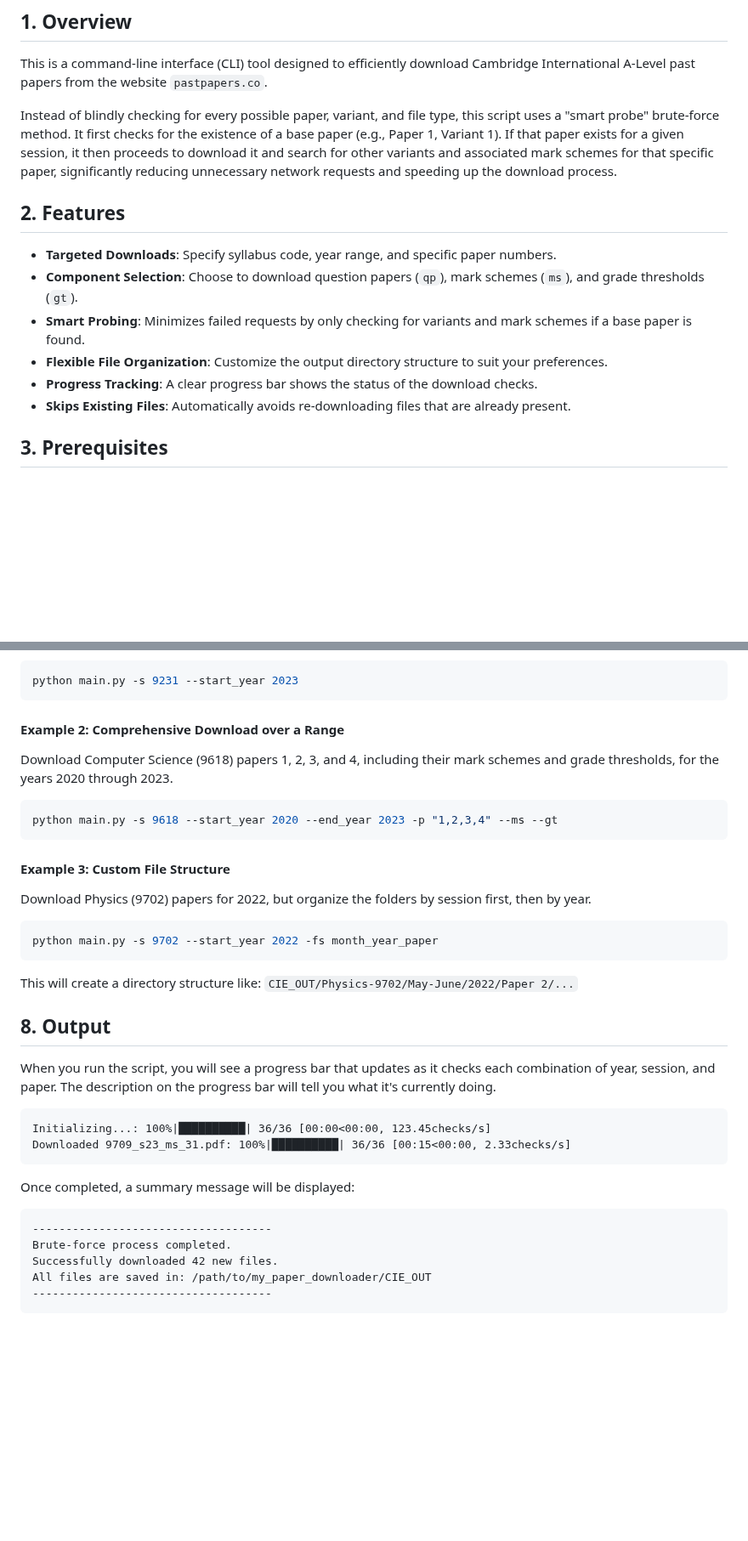
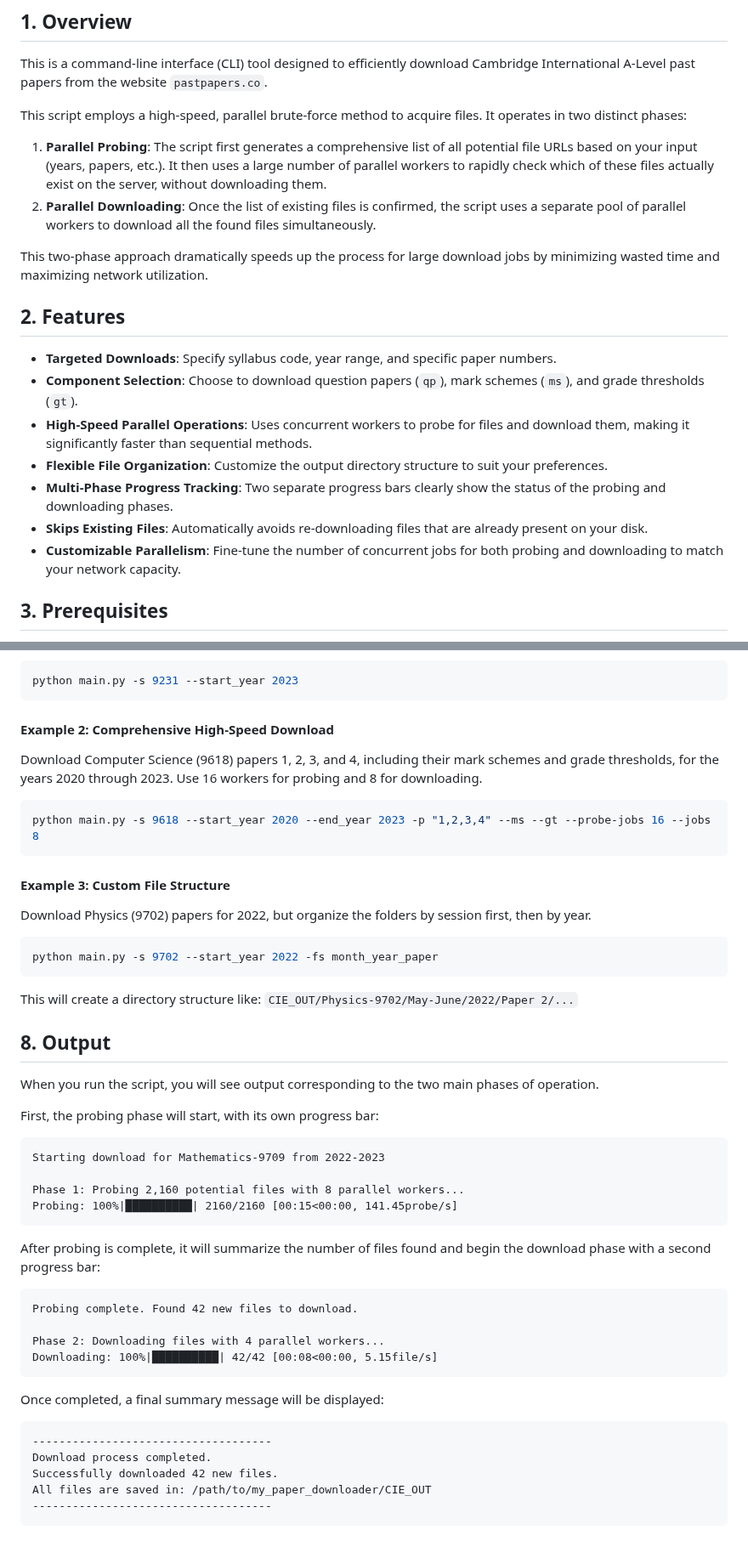
Before and after one commit to YeetTheAnson/CIE-Alevel-Downloader, a Markdown page: README.md, 2 parts joined by grey strips. Shown at 85% size. Drawn GitHub-style; blank space fills up the shorter version.

````diff
--- a/README.md
+++ b/README.md
@@ -4,16 +4,21 @@
 
 This is a command-line interface (CLI) tool designed to efficiently download Cambridge International A-Level past papers from the website `pastpapers.co`.
 
-Instead of blindly checking for every possible paper, variant, and file type, this script uses a "smart probe" brute-force method. It first checks for the existence of a base paper (e.g., Paper 1, Variant 1). If that paper exists for a given session, it then proceeds to download it and search for other variants and associated mark schemes for that specific paper, significantly reducing unnecessary network requests and speeding up the download process.
+This script employs a high-speed, parallel brute-force method to acquire files. It operates in two distinct phases:
+1.  **Parallel Probing**: The script first generates a comprehensive list of all potential file URLs based on your input (years, papers, etc.). It then uses a large number of parallel workers to rapidly check which of these files actually exist on the server, without downloading them.
+2.  **Parallel Downloading**: Once the list of existing files is confirmed, the script uses a separate pool of parallel workers to download all the found files simultaneously.
+
+This two-phase approach dramatically speeds up the process for large download jobs by minimizing wasted time and maximizing network utilization.
 
 ## 2. Features
 
 -   **Targeted Downloads**: Specify syllabus code, year range, and specific paper numbers.
 -   **Component Selection**: Choose to download question papers (`qp`), mark schemes (`ms`), and grade thresholds (`gt`).
--   **Smart Probing**: Minimizes failed requests by only checking for variants and mark schemes if a base paper is found.
+-   **High-Speed Parallel Operations**: Uses concurrent workers to probe for files and download them, making it significantly faster than sequential methods.
 -   **Flexible File Organization**: Customize the output directory structure to suit your preferences.
--   **Progress Tracking**: A clear progress bar shows the status of the download checks.
--   **Skips Existing Files**: Automatically avoids re-downloading files that are already present.
+-   **Multi-Phase Progress Tracking**: Two separate progress bars clearly show the status of the probing and downloading phases.
+-   **Skips Existing Files**: Automatically avoids re-downloading files that are already present on your disk.
+-   **Customizable Parallelism**: Fine-tune the number of concurrent jobs for both probing and downloading to match your network capacity.
 
 ## 3. Prerequisites
 
@@ -206,10 +213,10 @@ Download all available papers for Further Mathematics (9231) for the year 2023.
 python main.py -s 9231 --start_year 2023
 ```
 
-#### **Example 2: Comprehensive Download over a Range**
-Download Computer Science (9618) papers 1, 2, 3, and 4, including their mark schemes and grade thresholds, for the years 2020 through 2023.
+#### **Example 2: Comprehensive High-Speed Download**
+Download Computer Science (9618) papers 1, 2, 3, and 4, including their mark schemes and grade thresholds, for the years 2020 through 2023. Use 16 workers for probing and 8 for downloading.
 ```bash
-python main.py -s 9618 --start_year 2020 --end_year 2023 -p "1,2,3,4" --ms --gt
+python main.py -s 9618 --start_year 2020 --end_year 2023 -p "1,2,3,4" --ms --gt --probe-jobs 16 --jobs 8
 ```
 
 #### **Example 3: Custom File Structure**
@@ -221,18 +228,29 @@ This will create a directory structure like: `CIE_OUT/Physics-9702/May-June/2022
 
 ## 8. Output
 
-When you run the script, you will see a progress bar that updates as it checks each combination of year, session, and paper. The description on the progress bar will tell you what it's currently doing.
+When you run the script, you will see output corresponding to the two main phases of operation.
 
+First, the probing phase will start, with its own progress bar:
 ```
-Initializing...: 100%|██████████| 36/36 [00:00<00:00, 123.45checks/s]
-Downloaded 9709_s23_ms_31.pdf: 100%|██████████| 36/36 [00:15<00:00, 2.33checks/s]
+Starting download for Mathematics-9709 from 2022-2023
+
+Phase 1: Probing 2,160 potential files with 8 parallel workers...
+Probing: 100%|██████████| 2160/2160 [00:15<00:00, 141.45probe/s]
 ```
 
-Once completed, a summary message will be displayed:
+After probing is complete, it will summarize the number of files found and begin the download phase with a second progress bar:
+```
+Probing complete. Found 42 new files to download.
+
+Phase 2: Downloading files with 4 parallel workers...
+Downloading: 100%|██████████| 42/42 [00:08<00:00, 5.15file/s]
+```
+
+Once completed, a final summary message will be displayed:
 
 ```
 ------------------------------------
-Brute-force process completed.
+Download process completed.
 Successfully downloaded 42 new files.
 All files are saved in: /path/to/my_paper_downloader/CIE_OUT
 ------------------------------------
````
Also changed, not shown: other parts of README.md (+4 -2 lines).
